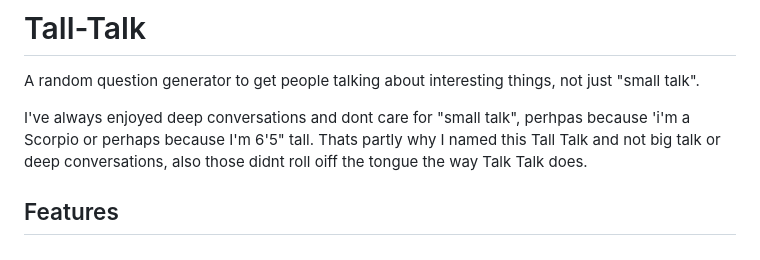
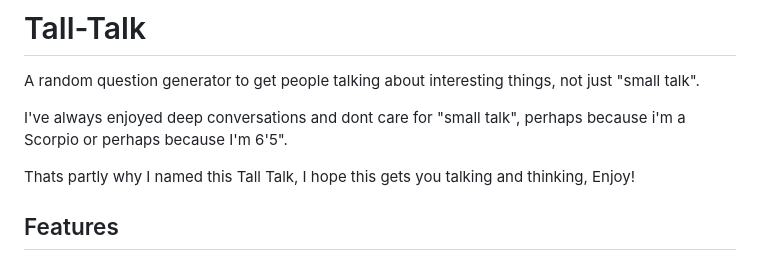
Before and after one commit to 206Dorian/Tall-Talk, a Markdown page: README.md, the part around the change. Drawn GitHub-style.

```diff
--- a/README.md
+++ b/README.md
@@ -20,8 +20,9 @@ It's also a good practice to keep your README up to date as your project evolves
 # Tall-Talk
 A random question generator to get people talking about interesting things, not just "small talk".
 
-I've always enjoyed deep conversations and dont care for "small talk", perhpas because 'i'm a Scorpio or perhaps because I'm 6'5" tall.
-Thats partly why I named this Tall Talk and not big talk or deep conversations, also those didnt roll oiff the tongue the way Talk Talk does.
+I've always enjoyed deep conversations and dont care for "small talk", perhaps because i'm a Scorpio or perhaps because I'm 6'5".
+
+Thats partly why I named this Tall Talk, I hope this gets you talking and thinking, Enjoy!
 
 
 ## Features
```
